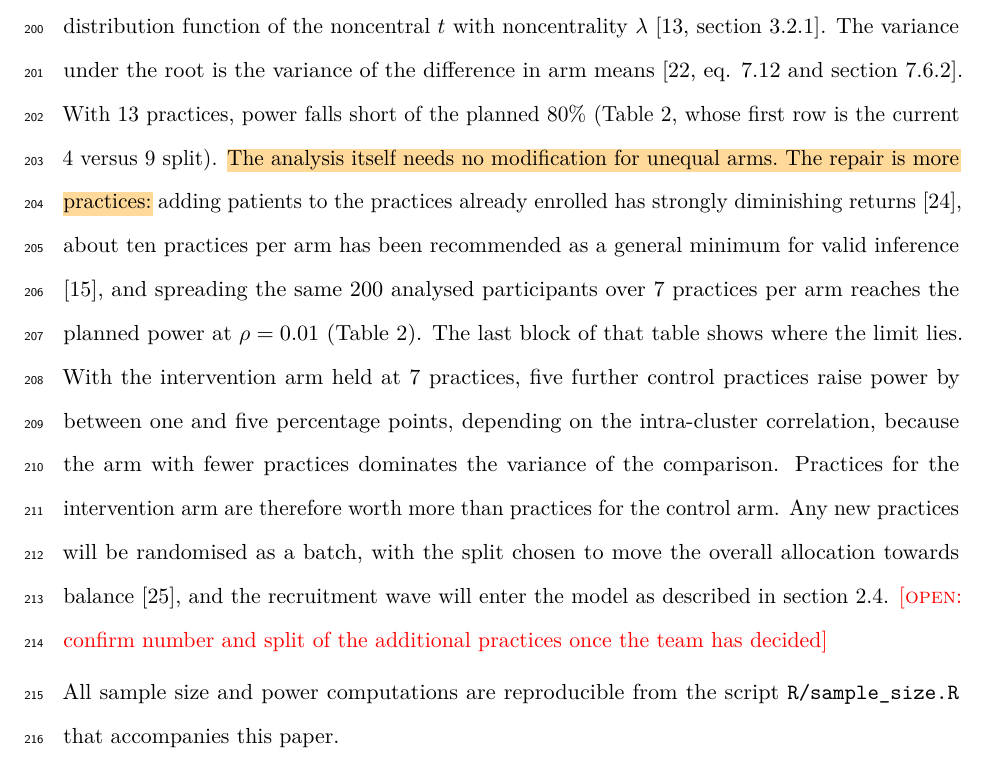
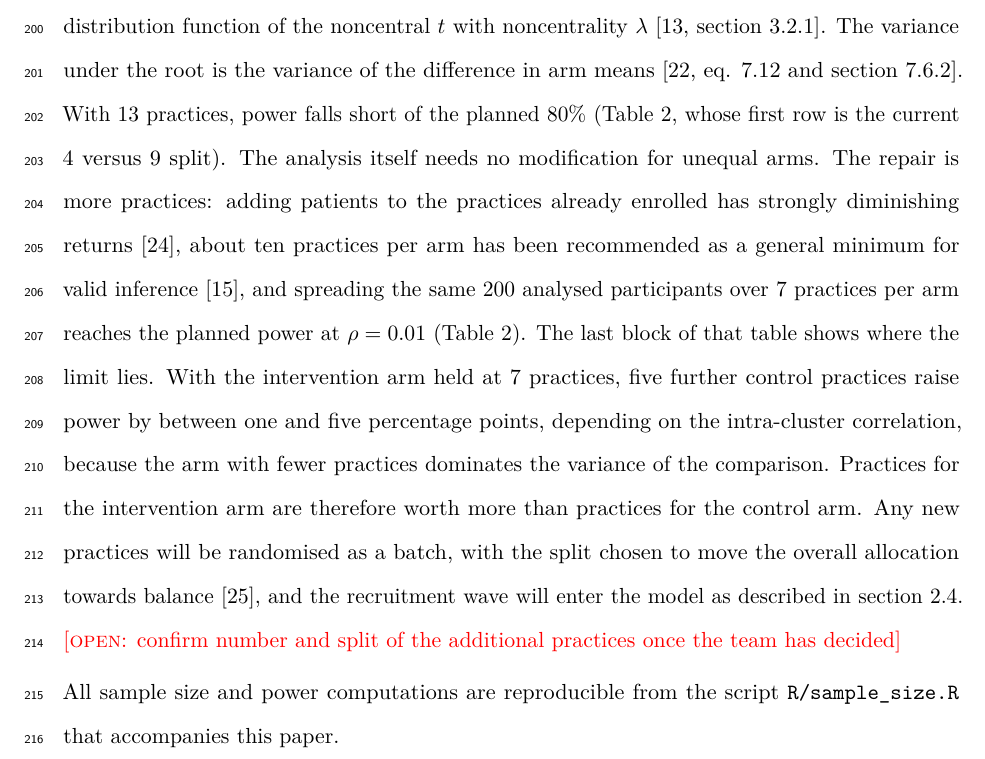
Before and after one commit to jdegenfellner/Resolve_Swiss_Statistical_Analysis_Plan, a LaTeX document (paper.tex): part of page 8 of 28, cut so that both start at the same text. Compiled offline with pdfLaTeX.

Commit message:
Remove the last orange highlight

```diff
--- a/paper.tex
+++ b/paper.tex
@@ -407,8 +407,8 @@ distribution function of the noncentral $t$ with noncentrality $\lambda$
 variance of the difference in arm means \citep[eq. 7.12 and section
 7.6.2]{hayes2017}. With 13 practices, power falls short of the planned
 80\% (Table~\ref{tab:power}, whose first row is the current 4 versus 9
-split). \hlo{The analysis itself needs no
-modification for unequal arms. The repair is more practices:} adding patients
+split). The analysis itself needs no
+modification for unequal arms. The repair is more practices: adding patients
 to the practices already enrolled has strongly diminishing returns
 \citep{hemming2017}, about ten practices per arm has been recommended as a
 general minimum for valid inference \citep{vanbreukelen2018}, and spreading
```
Also changed, not shown: paper.pdf.
